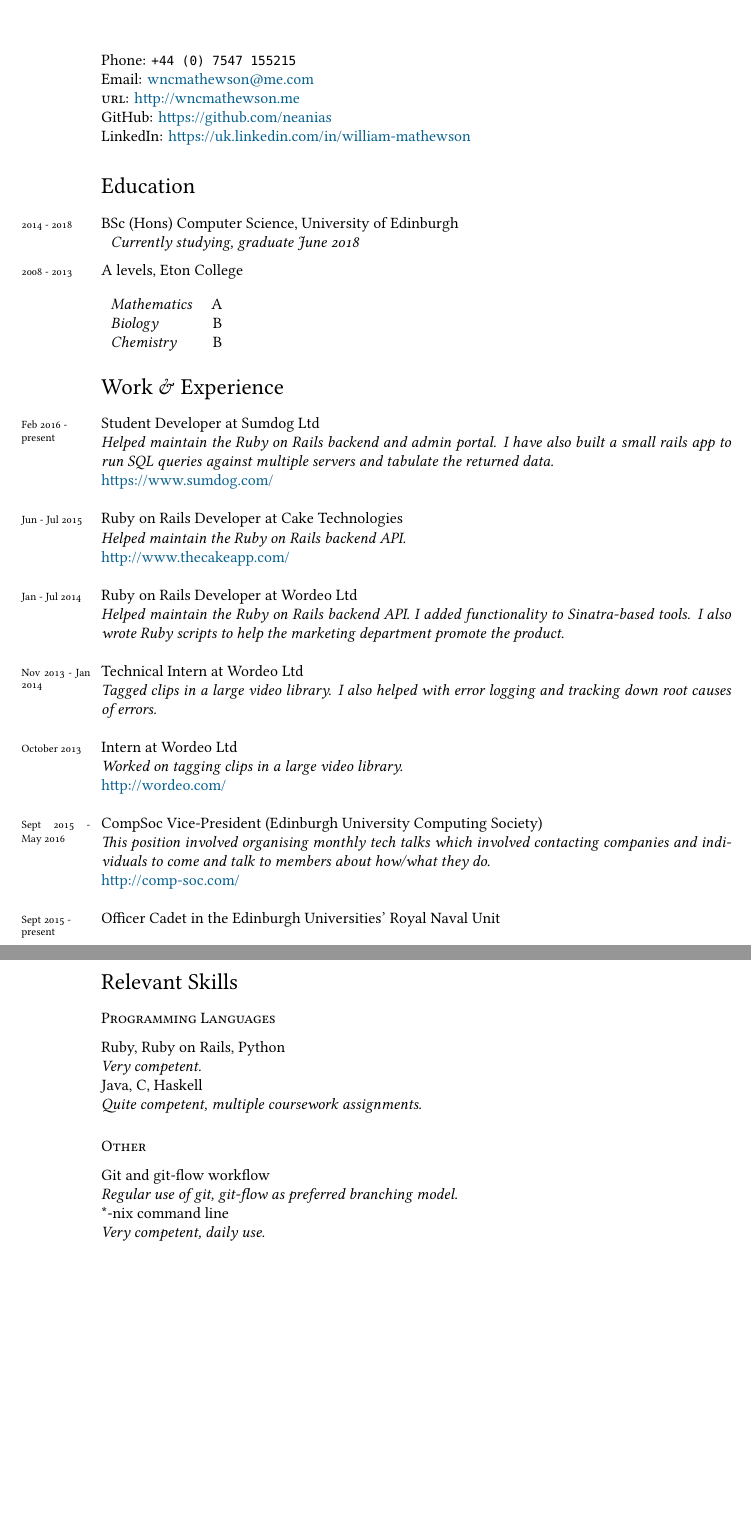
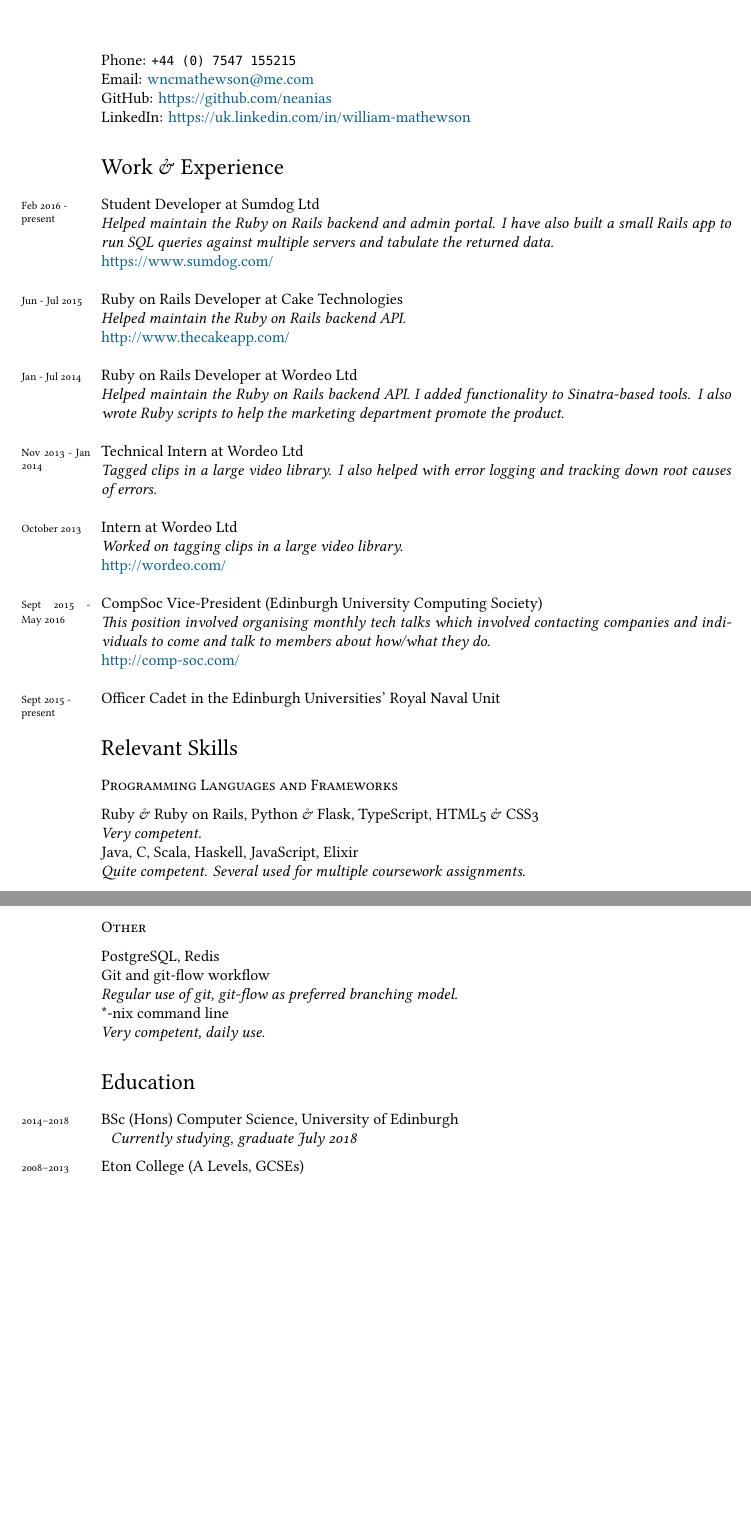
Before and after one commit to neanias/CV, a LaTeX CV (cv.tex): two parts of pages 1 and 2 of 2, joined at a grey line, cut so that both start at the same text, the shorter picture padded with empty space. Compiled offline with XeLaTeX; a missing font is replaced by an installed copy or a similar font.

Commit message:
Update CV

```diff
--- a/cv.tex
+++ b/cv.tex
@@ -53,9 +53,10 @@
 
 % PDF SETUP
 % ---- FILL IN HERE THE DOC TITLE AND AUTHOR
-\usepackage[dvipdfm, bookmarks, colorlinks, breaklinks,
+\usepackage[%dvipdfm,
+  bookmarks, colorlinks, breaklinks,
 % ---- FILL IN HERE THE TITLE AND AUTHOR
-    pdftitle={William Mathewson - Curriculum Vit\ae},
+    pdftitle={William Mathewson --- Curriculum Vit\ae},
     pdfauthor={William Mathewson},
     pdfproducer={http://nitens.org/taraborelli/cvtex}
 ]{hyperref}
@@ -67,27 +68,9 @@
 
 Phone: \texttt{+44 (0) 7547 155215}\\
 Email: \href{mailto:wncmathewson@me.com}{wncmathewson@me.com}\\
-\textsc{url}: \href{http://wncmathewson.me}{http://wncmathewson.me}\\
+%\textsc{url}: \href{http://wncmathewson.me}{http://wncmathewson.me}\\
 GitHub: \href{https://github.com/neanias}{https://github.com/neanias}\\
 LinkedIn: \href{https://uk.linkedin.com/in/william-mathewson}{https://uk.linkedin.com/in/william-mathewson}
-
-%\hrule
-\section*{Education}
-% \noindent
-\years{2014 - 2018} BSc (Hons) Computer Science, University of Edinburgh\\
-\begin{tabular}{l}
-  \emph{Currently studying, graduate June 2018}
-\end{tabular}
-
-\vspace{0.2cm}
-
-\years{2008 - 2013} A levels, Eton College\\
-
-\begin{tabular}{l r}
-  \emph{Mathematics} & A\\
-  \emph{Biology}     & B\\
-  \emph{Chemistry}   & B\\
-\end{tabular}
 
 %\hrule
 \section*{Work \& Experience}
@@ -135,16 +118,30 @@ Naval Unit
 
 \section*{Relevant Skills}
 
-\subsection*{Programming Languages}
+\subsection*{Programming Languages and Frameworks}
 
-Ruby, Ruby on Rails, Python\\
-\emph{Very competent.}\\
-Java, C, Haskell\\
-\emph{Quite competent, multiple coursework assignments.}
+Ruby \& Ruby on Rails, Python \& Flask, TypeScript, HTML5 \& CSS3 \\
+\emph{Very competent.} \\
+Java, C, Scala, Haskell, JavaScript, Elixir \\
+\emph{Quite competent. Several used for multiple coursework assignments.}
 
 \subsection*{Other}
 
-Git and git-flow workflow\\
-\emph{Regular use of git, git-flow as preferred branching model.}\\
-\**-nix command line\\
+PostgreSQL, Redis \\
+Git and git-flow workflow \\
+\emph{Regular use of git, git-flow as preferred branching model.} \\
+\**-nix command line \\
 \emph{Very competent, daily use.}
+
+
+%\hrule
+\section*{Education}
+% \noindent
+\years{2014--2018} BSc (Hons) Computer Science, University of Edinburgh\\
+\begin{tabular}{l}
+  \emph{Currently studying, graduate July 2018}
+\end{tabular}
+
+\vspace{0.2cm}
+
+\years{2008--2013} Eton College (A Levels, GCSEs) \\
```
Also changed, not shown: README.md, cv.pdf, cv.tex (16 more changed lines).
